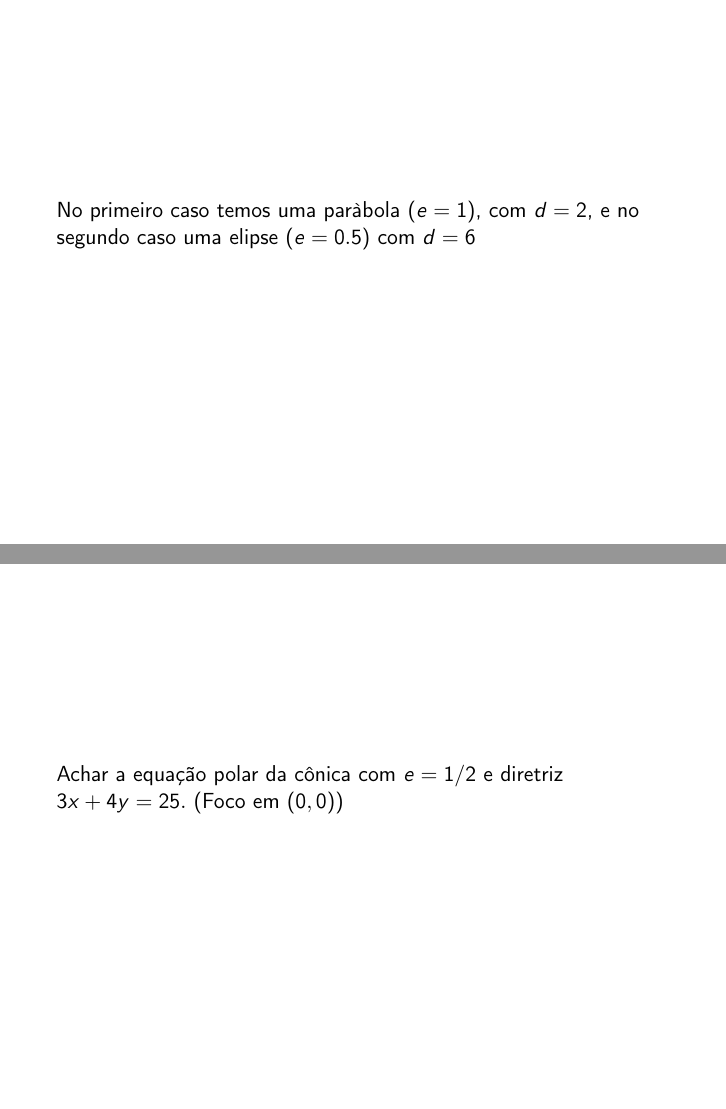
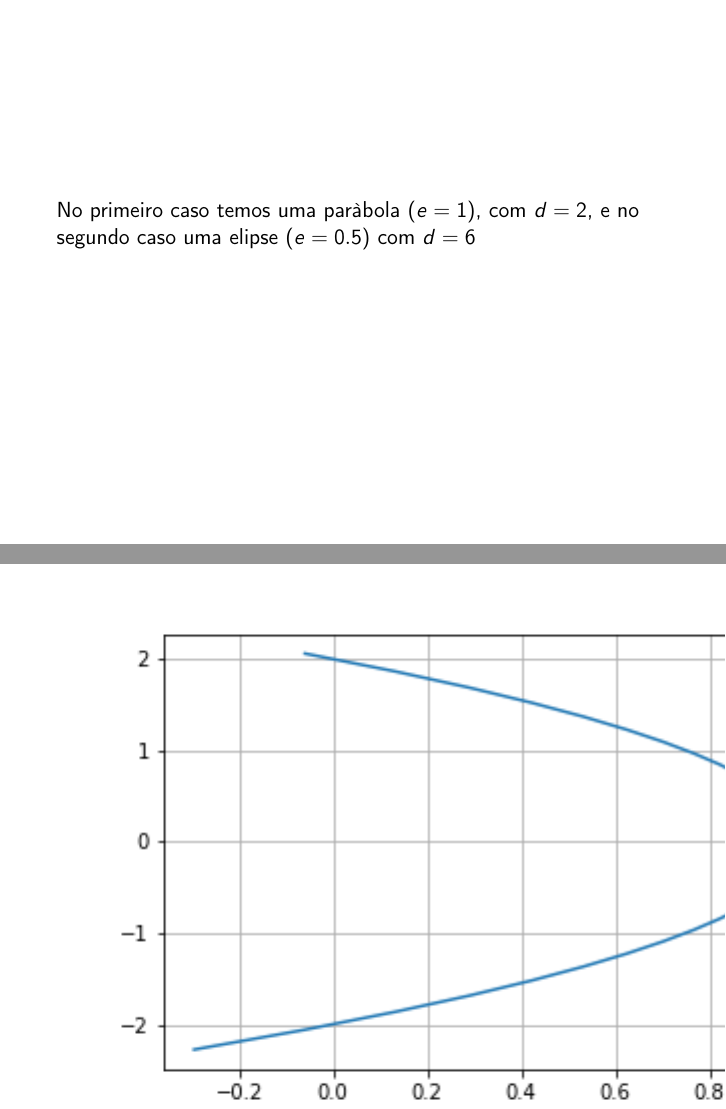
Before and after one commit to patonelli/map2110-modelagem, LaTeX slides (aula3.tex): pages 19 and 20 of 22 before the commit and pages 19 and 20 of 24 after it, joined at a grey line. Compiled offline with pdfLaTeX.

Commit message:
figuras conicas

```diff
--- a/aula3.tex
+++ b/aula3.tex
@@ -193,8 +193,13 @@ Então temos:
 
 \end{frame}
 
+\begin{frame}
+  \includegraphics{coni1.png}
+\end{frame}
 
-
+\begin{frame}
+  \includegraphics{coni2.png}
+\end{frame}
 
 
 \begin{frame}
```
Also changed, not shown: aula3.pdf, coni1.png (added), coni2.png (added), 4 other files.
